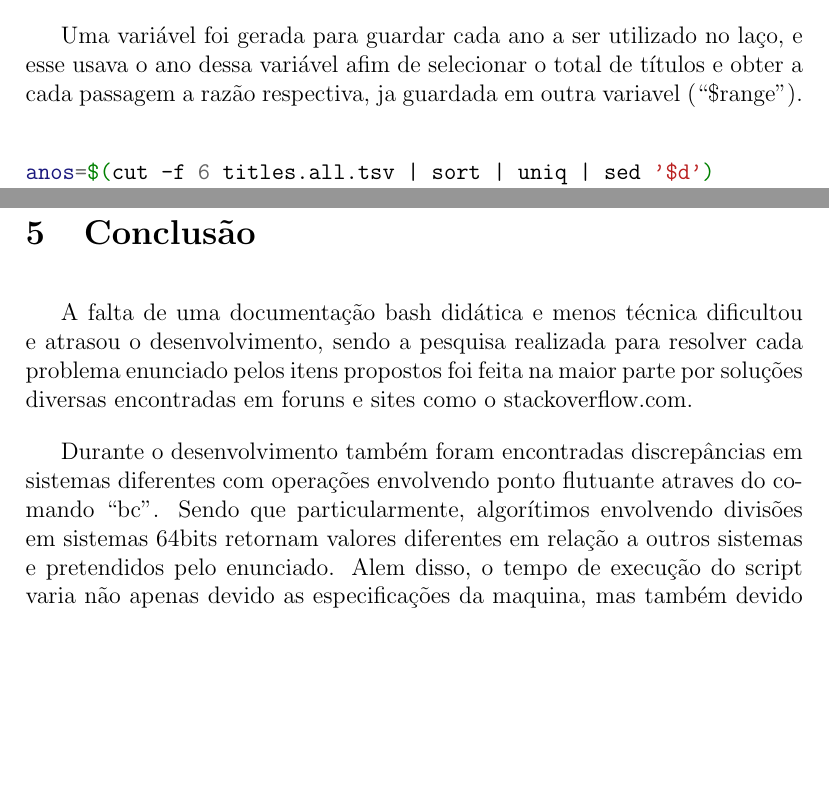
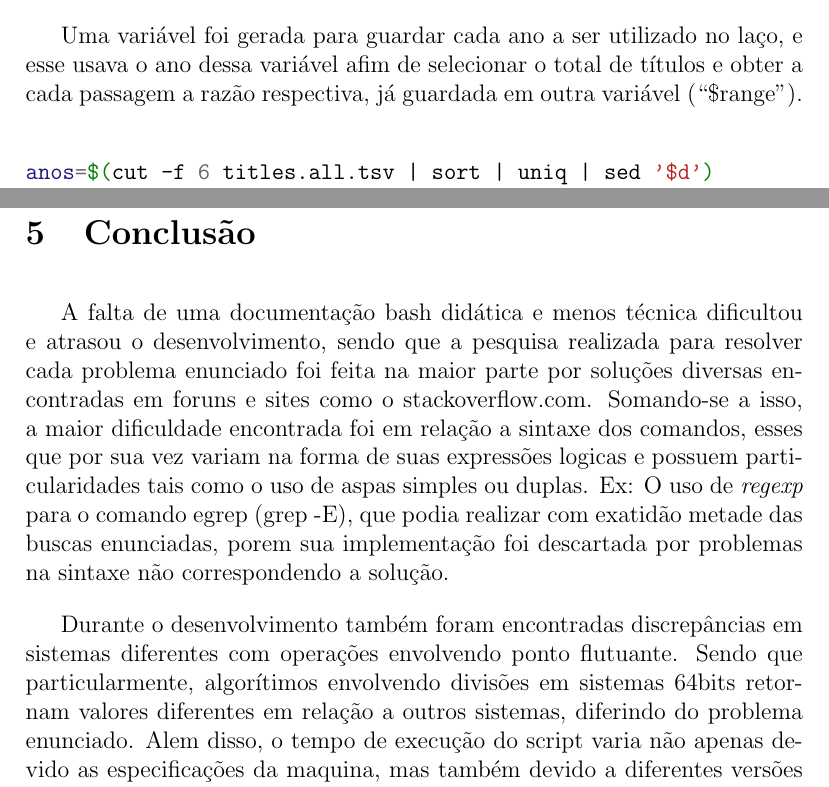
Before and after one commit to Durfan/ICC_TP, a LaTeX document (latex_doc/doc.tex): two parts of pages 6 and 8 of 9, joined at a grey line, cut so that both start at the same text, the shorter picture padded with empty space. Compiled offline with pdfLaTeX.

Commit message:
Update doc.tex

```diff
--- a/latex_doc/doc.tex
+++ b/latex_doc/doc.tex
@@ -172,7 +172,7 @@ bc <<< "scale=5;$item9 / $titulos" | tee out9
 
 Foi usada a mesma solução do item 9, porém um laço foi utilizado para gerar por cada ano a razão desse ano pelo total de títulos entre 1971 e 2016.
 
-Uma variável foi gerada para guardar cada ano a ser utilizado no laço, e esse usava o ano dessa variável afim de selecionar o total de títulos e obter a cada passagem a razão respectiva, ja guardada em outra variavel (``\$range'').
+Uma variável foi gerada para guardar cada ano a ser utilizado no laço, e esse usava o ano dessa variável afim de selecionar o total de títulos e obter a cada passagem a razão respectiva, já guardada em outra variável (``\$range'').
 
 \begin{minted}[breaklines]{bash}
 anos=$(cut -f 6 titles.all.tsv | sort | uniq | sed '$d')
@@ -230,9 +230,9 @@ A comunicação imediata assim como o planejamento foi feito de forma mais infor
 
 \section{Conclusão}
 
-A falta de uma documentação bash didática e menos técnica dificultou e atrasou o desenvolvimento, sendo a pesquisa realizada para resolver cada problema enunciado pelos itens propostos foi feita na maior parte por soluções diversas encontradas em foruns e sites como o stackoverflow.com.
+A falta de uma documentação bash didática e menos técnica dificultou e atrasou o desenvolvimento, sendo que a pesquisa realizada para resolver cada problema enunciado  foi feita na maior parte por soluções diversas encontradas em foruns e sites como o stackoverflow.com. Somando-se a isso, a maior dificuldade encontrada foi em relação a sintaxe dos comandos, esses que por sua vez variam na forma de suas expressões logicas e possuem particularidades tais como o uso de aspas simples ou duplas. Ex: O uso de \textit{regexp} para o comando egrep (grep -E), que podia realizar com exatidão metade das buscas enunciadas, porem sua implementação foi descartada por problemas na sintaxe não correspondendo a solução.
 
-Durante o desenvolvimento também foram encontradas discrepâncias em sistemas diferentes com operações envolvendo ponto flutuante atraves do comando ``bc''. Sendo que particularmente, algorítimos envolvendo divisões em sistemas 64bits retornam valores diferentes em relação a outros sistemas e pretendidos pelo enunciado. Alem disso, o tempo de execução do script varia não apenas devido as especificações da maquina, mas também devido a diferentes versões do bash e ao modulo math incorporado.
+Durante o desenvolvimento também foram encontradas discrepâncias em sistemas diferentes com operações envolvendo ponto flutuante. Sendo que particularmente, algorítimos envolvendo divisões em sistemas 64bits retornam valores diferentes em relação a outros sistemas, diferindo do problema enunciado. Alem disso, o tempo de execução do script varia não apenas devido as especificações da maquina, mas também devido a diferentes versões do bash e ao modulo math incorporado.
 
 \pagebreak
 
```
Also changed, not shown: latex_doc/doc.tex (2 more changed lines).
